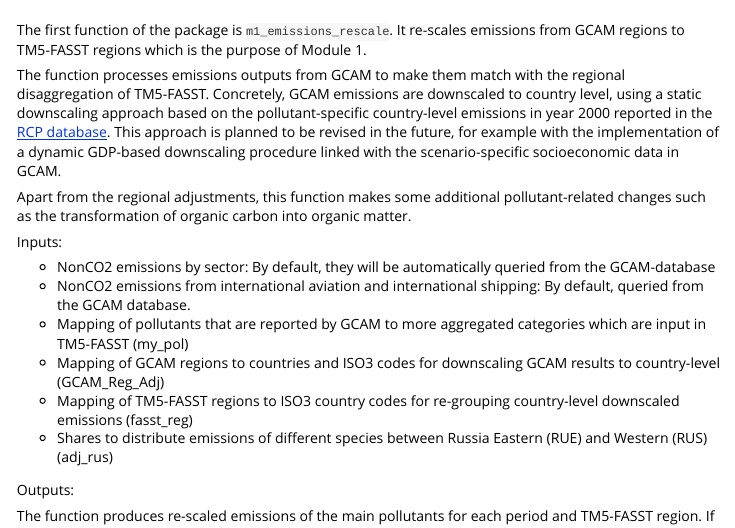
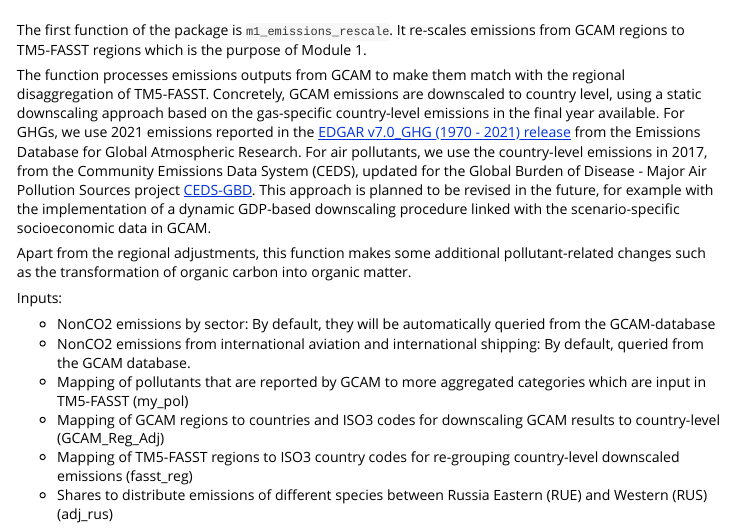
Before and after one commit to bc3LC/rfasst, an R Markdown document (vignettes/Module1_emissions.Rmd): the page in a window 1100 px wide, from 60 px down. Rendered offline with R 4.5, knitr and Pandoc, with nearby package versions; long lines of code are wrapped.

Commit message:
Update documentation vignettes

```diff
--- a/vignettes/Module1_emissions.Rmd
+++ b/vignettes/Module1_emissions.Rmd
@@ -8,7 +8,8 @@ vignette: >
 ---
 The first function of the package is `m1_emissions_rescale`. It re-scales emissions from GCAM regions to TM5-FASST regions which is the purpose of Module 1.
 
-The function processes emissions outputs from GCAM to make them match with the regional disaggregation of TM5-FASST. Concretely, GCAM emissions are downscaled to country level, using a static downscaling approach based on the pollutant-specific country-level emissions in year 2000 reported in the [RCP database](https://tntcat.iiasa.ac.at/RcpDb/dsd?Action=htmlpage&page=welcome). This approach is planned to be revised in the future, for example with the implementation of a dynamic GDP-based downscaling procedure linked with the scenario-specific socioeconomic data in GCAM.
+The function processes emissions outputs from GCAM to make them match with the regional disaggregation of TM5-FASST. Concretely, GCAM emissions are downscaled to country level, using a static downscaling approach based on the gas-specific country-level emissions in the final year available.
+For GHGs, we use 2021 emissions reported in the [EDGAR v7.0_GHG (1970 - 2021) release](https://edgar.jrc.ec.europa.eu/dataset_ghg70) from the Emissions Database for Global Atmospheric Research. For air pollutants, we use the country-level emissions in 2017, from the Community Emissions Data System (CEDS), updated for the Global Burden of Disease - Major Air Pollution Sources project [CEDS-GBD](https://zenodo.org/record/3754964#.Y5CFtHbMKUl). This approach is planned to be revised in the future, for example with the implementation of a dynamic GDP-based downscaling procedure linked with the scenario-specific socioeconomic data in GCAM.
 
 Apart from the regional adjustments, this function makes some additional pollutant-related changes such as the transformation of organic carbon into organic matter.
 
```
Also changed, not shown: vignettes/Module4_agriculture.Rmd (+1 -0 lines).
